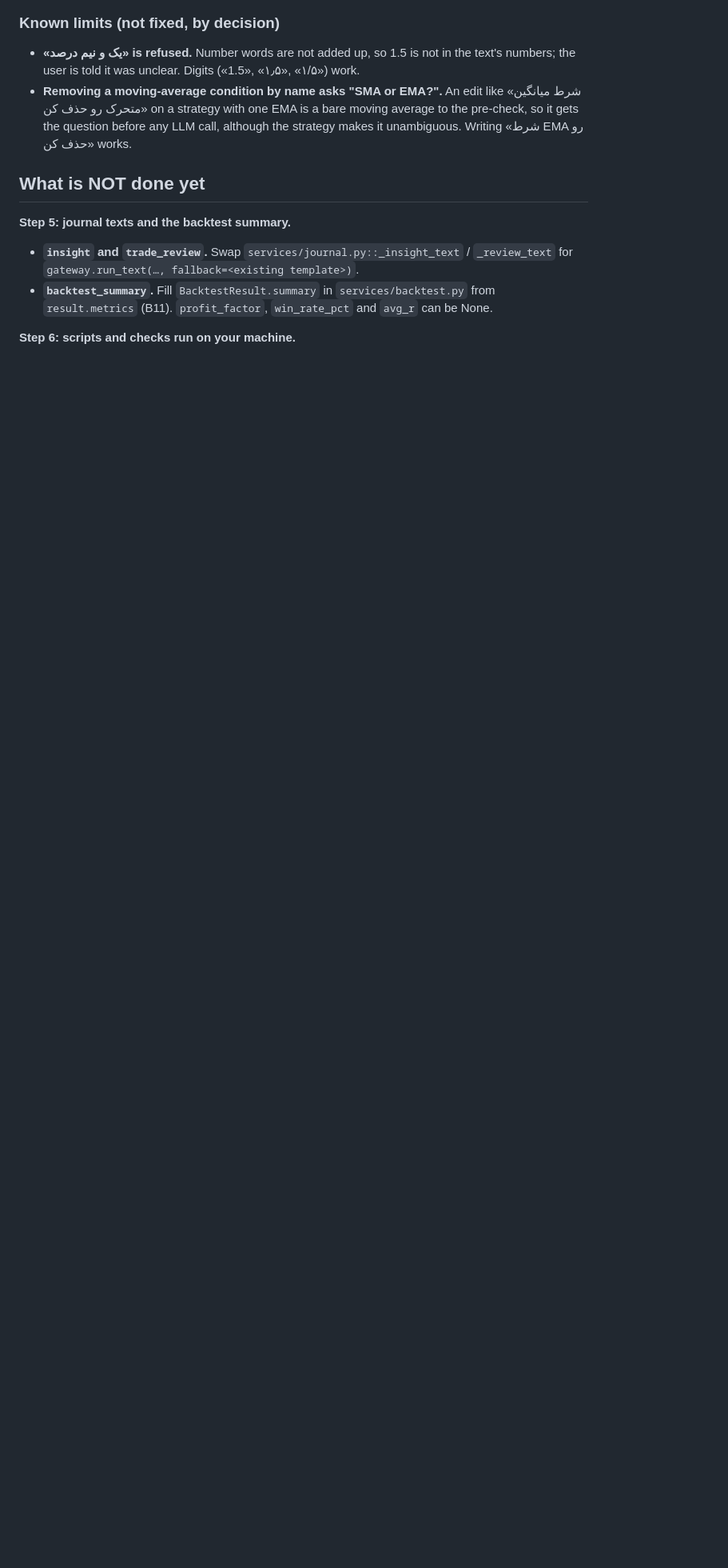
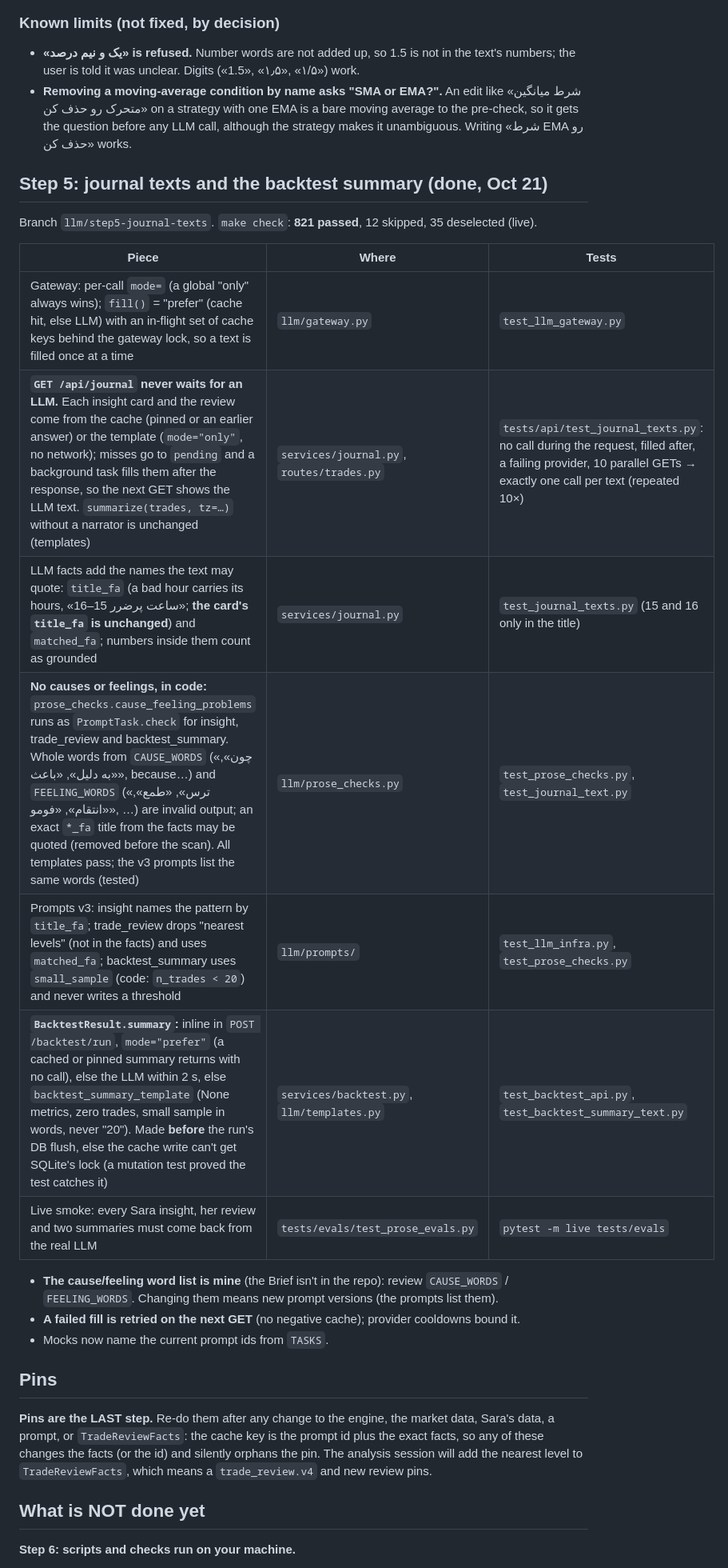
Before and after one commit to RootedMani/Alef-Market, a Markdown page: claude/handoff-llm-layer.md, the part around one of its changes. Shown at 80% size. Rendered like a GitHub page; blank space fills up the shorter version.

```diff
--- a/claude/handoff-llm-layer.md
+++ b/claude/handoff-llm-layer.md
@@ -125,11 +126,29 @@ On `origin/main` (step by step, no squash). `make check`: **769 passed**, 12 ski
 - **«یک و نیم درصد» is refused.** Number words are not added up, so 1.5 is not in the text's numbers; the user is told it was unclear. Digits («1.5», «۱٫۵», «۱/۵») work.
 - **Removing a moving-average condition by name asks "SMA or EMA?".** An edit like «شرط میانگین متحرک رو حذف کن» on a strategy with one EMA is a bare moving average to the pre-check, so it gets the question before any LLM call, although the strategy makes it unambiguous. Writing «شرط EMA رو حذف کن» works.
 
+## Step 5: journal texts and the backtest summary (done, Oct 21)
+
+Branch `llm/step5-journal-texts`. `make check`: **821 passed**, 12 skipped, 35 deselected (live).
+
+| Piece | Where | Tests |
+|---|---|---|
+| Gateway: per-call `mode=` (a global "only" always wins); `fill()` = "prefer" (cache hit, else LLM) with an in-flight set of cache keys behind the gateway lock, so a text is filled once at a time | `llm/gateway.py` | `test_llm_gateway.py` |
+| **`GET /api/journal` never waits for an LLM.** Each insight card and the review come from the cache (pinned or an earlier answer) or the template (`mode="only"`, no network); misses go to `pending` and a background task fills them after the response, so the next GET shows the LLM text. `summarize(trades, tz=…)` without a narrator is unchanged (templates) | `services/journal.py`, `routes/trades.py` | `tests/api/test_journal_texts.py`: no call during the request, filled after, a failing provider, 10 parallel GETs → exactly one call per text (repeated 10×) |
+| LLM facts add the names the text may quote: `title_fa` (a bad hour carries its hours, «ساعت پرضرر 15–16»; **the card's `title_fa` is unchanged**) and `matched_fa`; numbers inside them count as grounded | `services/journal.py` | `test_journal_texts.py` (15 and 16 only in the title) |
+| **No causes or feelings, in code:** `prose_checks.cause_feeling_problems` runs as `PromptTask.check` for insight, trade_review and backtest_summary. Whole words from `CAUSE_WORDS` («چون», «به دلیل», «باعث», because…) and `FEELING_WORDS` («ترس», «طمع», «انتقام», «فومو», …) are invalid output; an exact `*_fa` title from the facts may be quoted (removed before the scan). All templates pass; the v3 prompts list the same words (tested) | `llm/prose_checks.py` | `test_prose_checks.py`, `test_journal_text.py` |
+| Prompts v3: insight names the pattern by `title_fa`; trade_review drops "nearest levels" (not in the facts) and uses `matched_fa`; backtest_summary uses `small_sample` (code: `n_trades < 20`) and never writes a threshold | `llm/prompts/` | `test_llm_infra.py`, `test_prose_checks.py` |
+| **`BacktestResult.summary`:** inline in `POST /backtest/run`, `mode="prefer"` (a cached or pinned summary returns with no call), else the LLM within 2 s, else `backtest_summary_template` (None metrics, zero trades, small sample in words, never "20"). Made **before** the run's DB flush, else the cache write can't get SQLite's lock (a mutation test proved the test catches it) | `services/backtest.py`, `llm/templates.py` | `test_backtest_api.py`, `test_backtest_summary_text.py` |
+| Live smoke: every Sara insight, her review and two summaries must come back from the real LLM | `tests/evals/test_prose_evals.py` | `pytest -m live tests/evals` |
+
+- **The cause/feeling word list is mine** (the Brief isn't in the repo): review `CAUSE_WORDS` / `FEELING_WORDS`. Changing them means new prompt versions (the prompts list them).
+- **A failed fill is retried on the next GET** (no negative cache); provider cooldowns bound it.
+- Mocks now name the current prompt ids from `TASKS`.
+
+## Pins
+
+**Pins are the LAST step.** Re-do them after any change to the engine, the market data, Sara's data, a prompt, or `TradeReviewFacts`: the cache key is the prompt id plus the exact facts, so any of these changes the facts (or the id) and silently orphans the pin. The analysis session will add the nearest level to `TradeReviewFacts`, which means a `trade_review.v4` and new review pins.
+
 ## What is NOT done yet
-
-**Step 5: journal texts and the backtest summary.**
-- **`insight` and `trade_review`.** Swap `services/journal.py::_insight_text` / `_review_text` for `gateway.run_text(…, fallback=<existing template>)`.
-- **`backtest_summary`.** Fill `BacktestResult.summary` in `services/backtest.py` from `result.metrics` (B11). `profit_factor`, `win_rate_pct` and `avg_r` can be None.
 
 **Step 6: scripts and checks run on your machine.**
 - **`scripts/llm_probe`**: check each configured key and provider.
```
Also changed, not shown: other parts of claude/handoff-llm-layer.md (+8 -7 lines).
